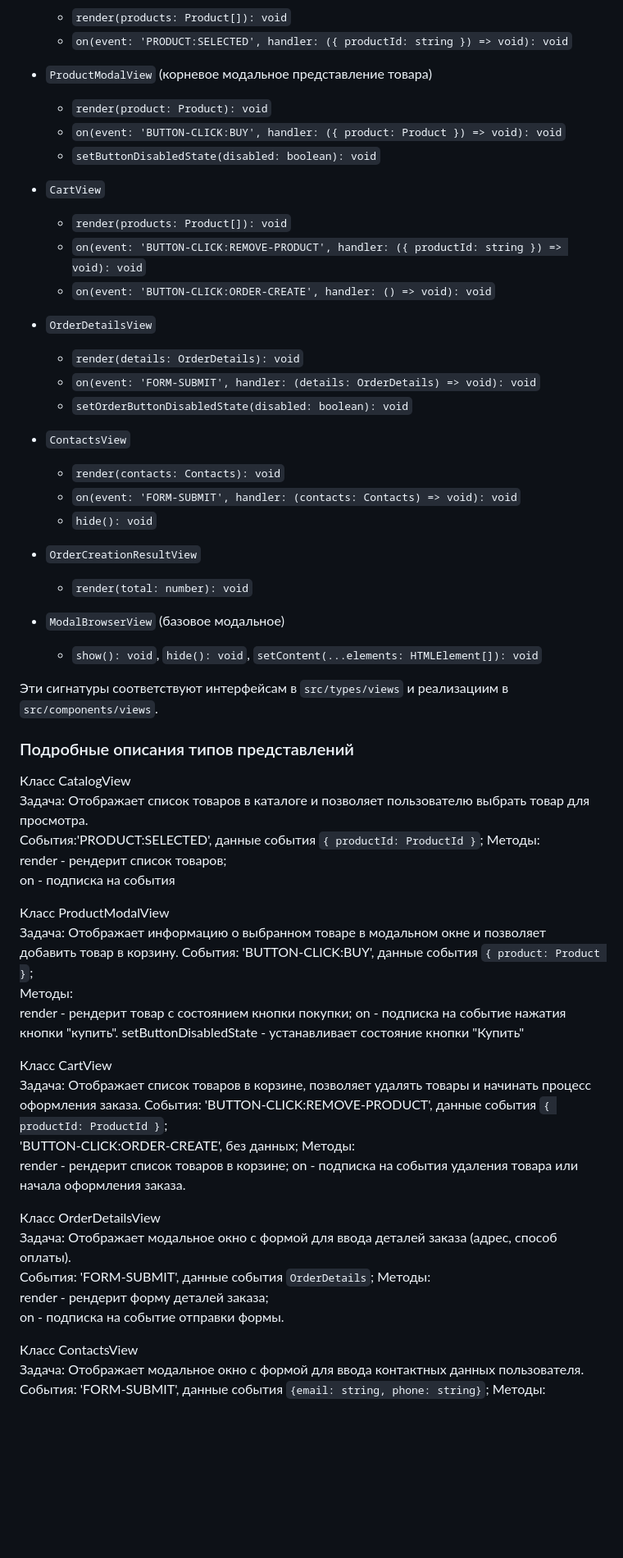
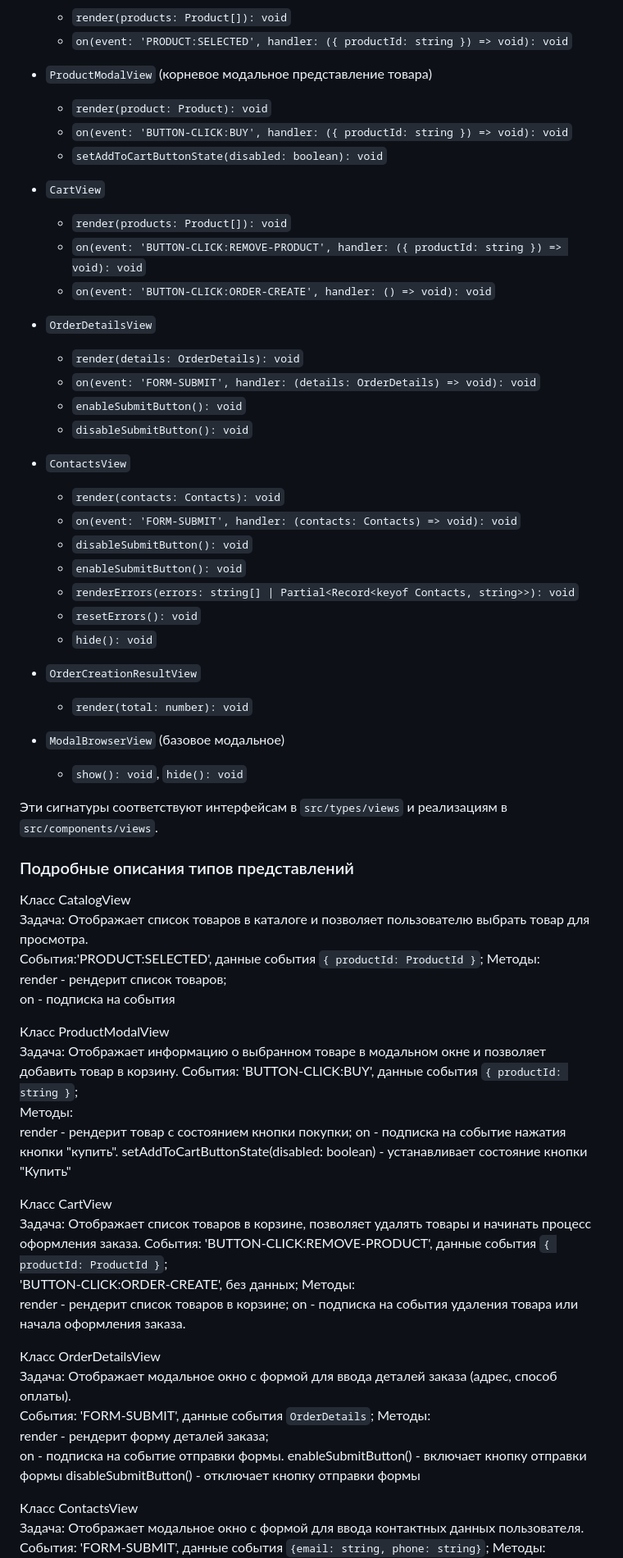
Before and after one commit to vlasenkoElena-mag/web-larek-frontend, a Markdown page: README.md, the part around one of its changes. Shown at 82% size. GitHub-like rendering; blank space fills up the shorter version.

```diff
--- a/README.md
+++ b/README.md
@@ -333,8 +282,8 @@ User clicks "Купить" button
 
 - `ProductModalView` (корневое модальное представление товара)
   - `render(product: Product): void`
-  - `on(event: 'BUTTON-CLICK:BUY', handler: ({ product: Product }) => void): void`
-  - `setButtonDisabledState(disabled: boolean): void`
+  - `on(event: 'BUTTON-CLICK:BUY', handler: ({ productId: string }) => void): void`
+  - `setAddToCartButtonState(disabled: boolean): void`
 
 - `CartView`
   - `render(products: Product[]): void`
@@ -344,20 +293,25 @@ User clicks "Купить" button
 - `OrderDetailsView`
   - `render(details: OrderDetails): void`
   - `on(event: 'FORM-SUBMIT', handler: (details: OrderDetails) => void): void`
-  - `setOrderButtonDisabledState(disabled: boolean): void`
+  - `enableSubmitButton(): void`
+  - `disableSubmitButton(): void`
 
 - `ContactsView`
   - `render(contacts: Contacts): void`
   - `on(event: 'FORM-SUBMIT', handler: (contacts: Contacts) => void): void`
+  - `disableSubmitButton(): void`
+  - `enableSubmitButton(): void`
+  - `renderErrors(errors: string[] | Partial<Record<keyof Contacts, string>>): void`
+  - `resetErrors(): void`
   - `hide(): void`
 
 - `OrderCreationResultView`
   - `render(total: number): void`
 
 - `ModalBrowserView` (базовое модальное)
-  - `show(): void`, `hide(): void`, `setContent(...elements: HTMLElement[]): void`
+  - `show(): void`, `hide(): void`
 
-Эти сигнатуры соответствуют интерфейсам в `src/types/views` и реализациим в `src/components/views`.
+Эти сигнатуры соответствуют интерфейсам в `src/types/views` и реализациям в `src/components/views`.
 
 ### Подробные описания типов представлений
 
@@ -370,11 +324,11 @@ User clicks "Купить" button
 
 Класс ProductModalView
 Задача: Отображает информацию о выбранном товаре в модальном окне и позволяет добавить товар в корзину.
-События: 'BUTTON-CLICK:BUY', данные события `{ product: Product }`;
+События: 'BUTTON-CLICK:BUY', данные события `{ productId: string }`;
 Методы:
   render - рендерит товар с состоянием кнопки покупки;
   on - подписка на событие нажатия кнопки "купить".
-  setButtonDisabledState - устанавливает состояние кнопки "Купить"
+  setAddToCartButtonState(disabled: boolean) - устанавливает состояние кнопки "Купить"
 
 Класс CartView
 Задача: Отображает список товаров в корзине, позволяет удалять товары и начинать процесс оформления заказа.
@@ -391,6 +345,8 @@ User clicks "Купить" button
 Методы:
   render - рендерит форму деталей заказа;
   on - подписка на событие отправки формы.
+  enableSubmitButton() - включает кнопку отправки формы
+  disableSubmitButton() - отключает кнопку отправки формы
 
 Класс ContactsView
 Задача: Отображает модальное окно с формой для ввода контактных данных пользователя.
```
Also changed, not shown: other parts of README.md (+35 -88 lines).
